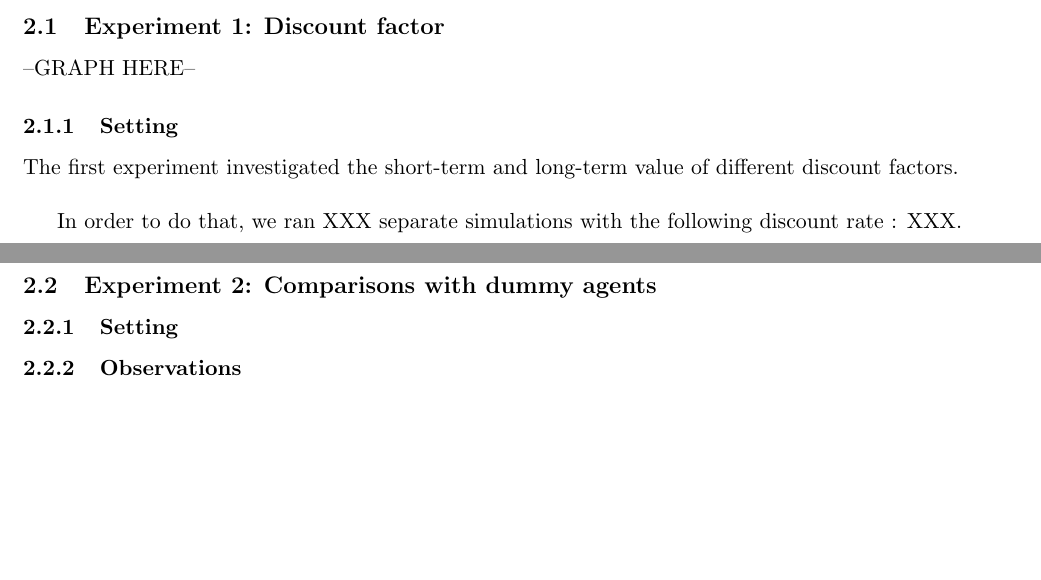
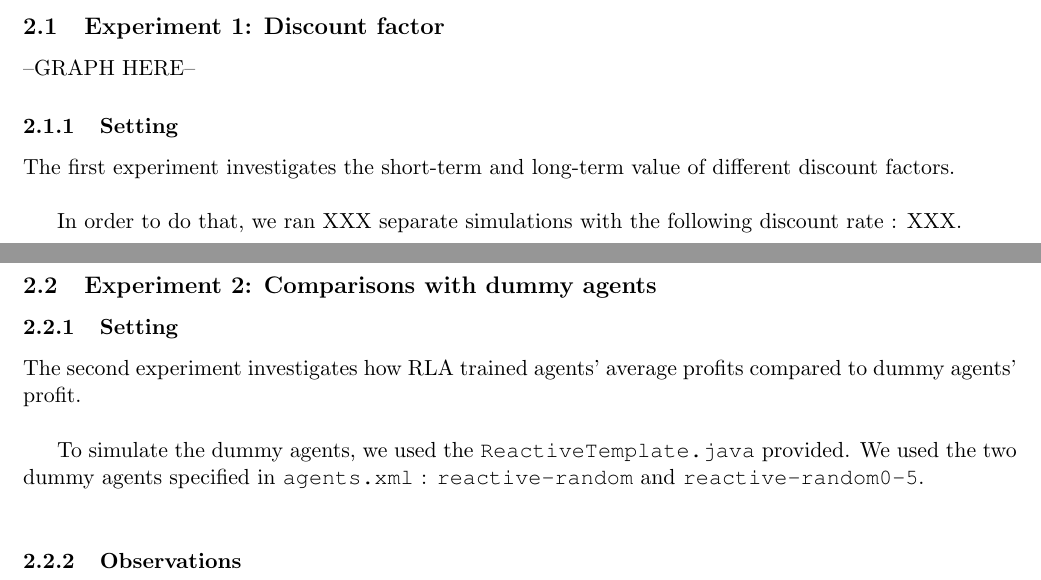
Before and after one commit to BrightAvocado/TameSoap, a LaTeX document (report/report_reactive.tex): two parts of pages 2 and 3 of 3, joined at a grey line, cut so that both start at the same text, the shorter picture padded with empty space. Compiled offline with pdfLaTeX.

Commit message:
Drafted experiment 2

```diff
--- a/report/report_reactive.tex
+++ b/report/report_reactive.tex
@@ -71,7 +71,7 @@ The simulation was tested thoroughly with different conditions to better underst
 
 \subsubsection{Setting}
 % you describe how you perform the experiment (you also need to specify the configuration used for the experiment)
-The first experiment investigated the short-term and long-term value of different discount factors.\\
+The first experiment investigates the short-term and long-term value of different discount factors.\\
 
 In order to do that, we ran XXX separate simulations with the following discount rate : XXX.\\
 
@@ -87,10 +87,13 @@ Another important observation is how the variation of the discount factor influe
 % you describe the experimental results and the conclusions you inferred from these results
 
 \subsection{Experiment 2: Comparisons with dummy agents}
-% you compare the results of your agent with two dummy agents: the random agent that was already given in the starter files and another dummy agent that you define and create. You should report the results from the simulations using the topologies given in the starter files and optionally, additional topologies that you create.
+% you compare the results of your agent with two dummy agents: the random agent that was already given in the starter files and another dummy agent that you define and create. You should report the results from the simulations using the topologies given in the starter files and optionally, additional topologies that you create
 
 \subsubsection{Setting}
 % you describe how you perform the experiment and you describe the dummy agent you created (you also need to specify the configuration used for the experiment)
+The second experiment investigates how RLA trained agents' average profits compared to dummy agents' profit.\\
+
+To simulate the dummy agents, we used the \texttt{ReactiveTemplate.java} provided. We used the two dummy agents specified in \texttt{agents.xml} : \texttt{reactive-random} and \texttt{reactive-random0-5}.\\
 
 \subsubsection{Observations}
 % elaborate on the observed results
```
Also changed, not shown: report/report_reactive.pdf, 2 other files.
